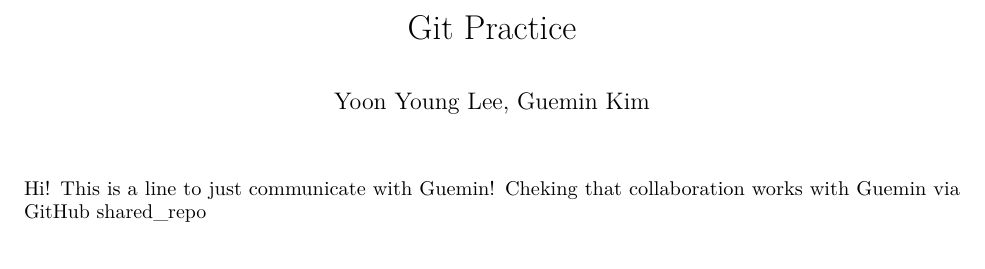
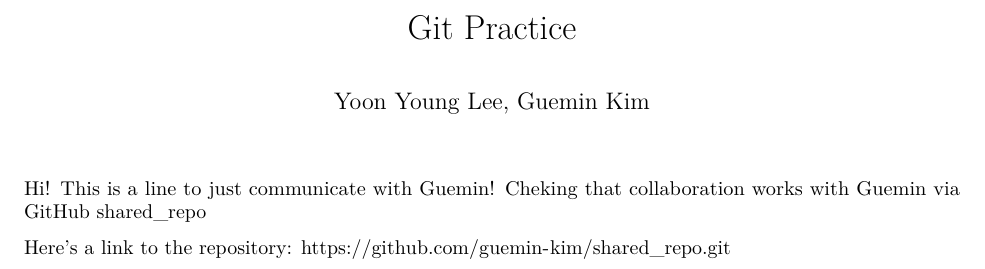
Before and after one commit to guemin-kim/shared_repo, an R Markdown document (Git Practice.Rmd): part of the page, cut so that both start at the same text. Rendered offline with R 4.5, knitr and Pandoc, then LaTeX, with nearby package versions.

Commit message:
Third Commit by Guemin Kim

```diff
--- a/Git Practice.Rmd
+++ b/Git Practice.Rmd
@@ -5,3 +5,5 @@ author: Yoon Young Lee, Guemin Kim
 ---
 
 Hi! This is a line to just communicate with Guemin! Cheking that collaboration works with Guemin via GitHub shared_repo
+
+Here's a link to the repository: https://github.com/guemin-kim/shared_repo.git
```
